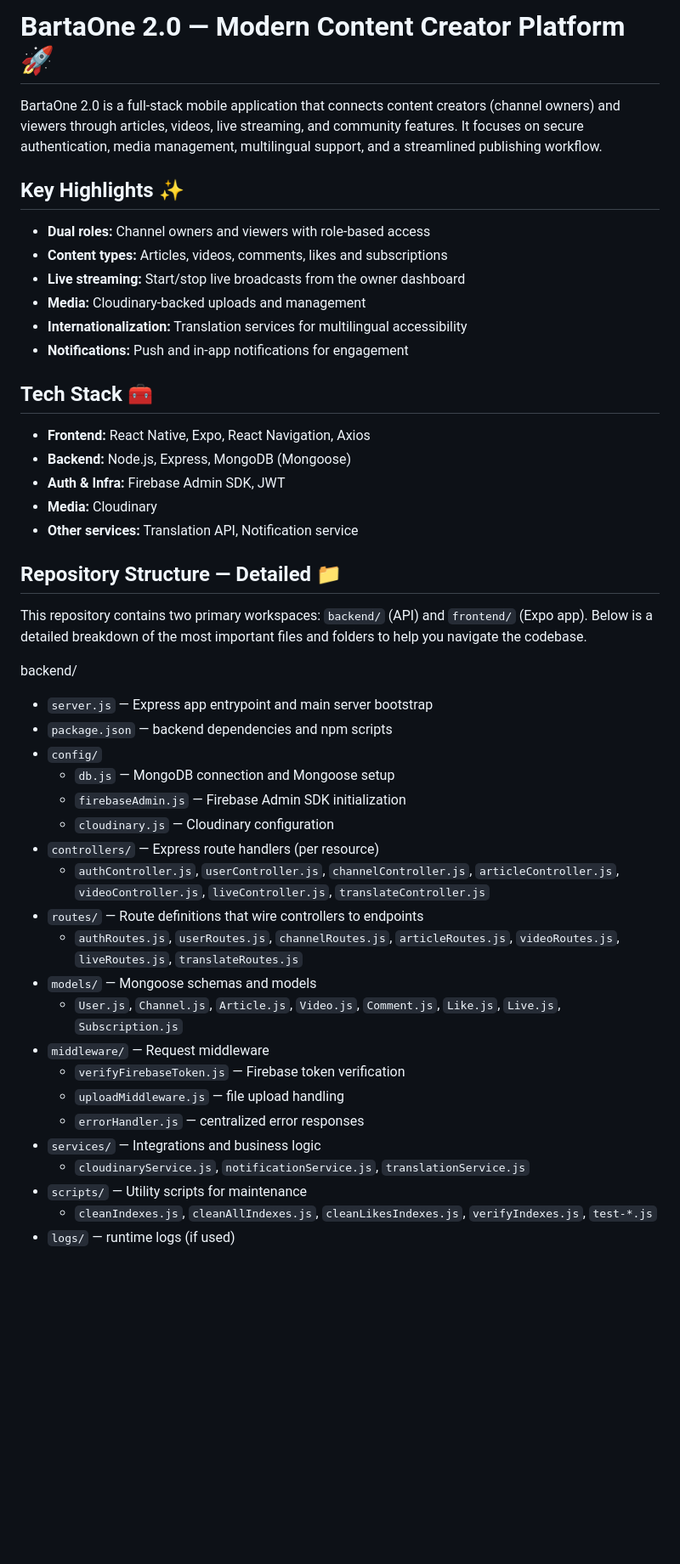
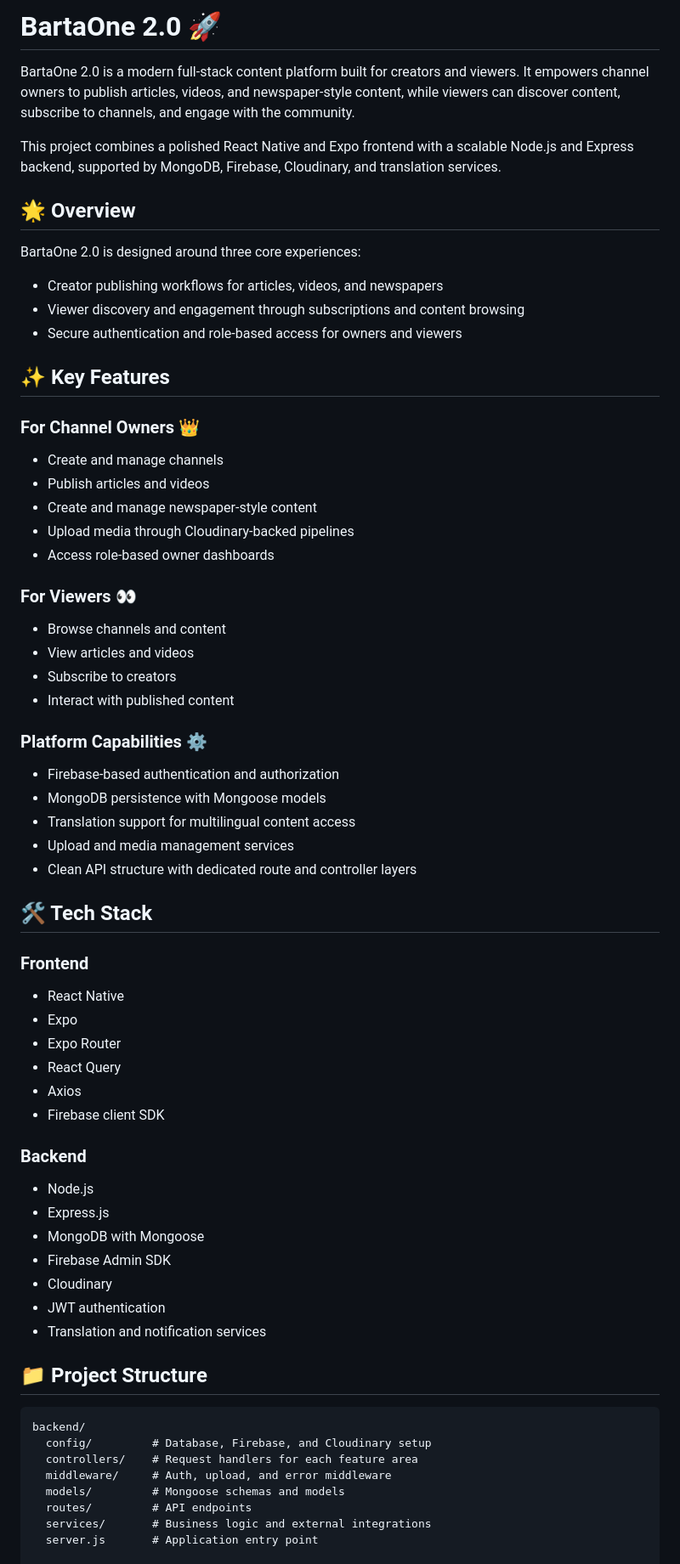
Before and after one commit to sag2004-hub/BartaOne-2.0, a Markdown page: READme.MD, the part around one of its changes. Shown at 85% size. GitHub-like rendering; blank space fills up the shorter version.

Commit message:
docs: update README to enhance clarity and organization; add recent improvements section

````diff
--- a/READme.MD
+++ b/READme.MD
@@ -1,46 +1,67 @@
-# BartaOne 2.0 — Modern Content Creator Platform 🚀
+# BartaOne 2.0 🚀
 
-BartaOne 2.0 is a full-stack mobile application that connects content creators (channel owners) and viewers through articles, videos, live streaming, and community features. It focuses on secure authentication, media management, multilingual support, and a streamlined publishing workflow.
+BartaOne 2.0 is a modern full-stack content platform built for creators and viewers. It empowers channel owners to publish articles, videos, and newspaper-style content, while viewers can discover content, subscribe to channels, and engage with the community.
 
-## Key Highlights ✨
-- **Dual roles:** Channel owners and viewers with role-based access
-- **Content types:** Articles, videos, comments, likes and subscriptions
-- **Live streaming:** Start/stop live broadcasts from the owner dashboard
-- **Media:** Cloudinary-backed uploads and management
-- **Internationalization:** Translation services for multilingual accessibility
-- **Notifications:** Push and in-app notifications for engagement
+This project combines a polished React Native and Expo frontend with a scalable Node.js and Express backend, supported by MongoDB, Firebase, Cloudinary, and translation services.
 
-## Tech Stack 🧰
-- **Frontend:** React Native, Expo, React Navigation, Axios
-- **Backend:** Node.js, Express, MongoDB (Mongoose)
-- **Auth & Infra:** Firebase Admin SDK, JWT
-- **Media:** Cloudinary
-- **Other services:** Translation API, Notification service
+## 🌟 Overview
 
-## Repository Structure — Detailed 📁
-This repository contains two primary workspaces: `backend/` (API) and `frontend/` (Expo app). Below is a detailed breakdown of the most important files and folders to help you navigate the codebase.
+BartaOne 2.0 is designed around three core experiences:
+- Creator publishing workflows for articles, videos, and newspapers
+- Viewer discovery and engagement through subscriptions and content browsing
+- Secure authentication and role-based access for owners and viewers
 
+## ✨ Key Features
+
+### For Channel Owners 👑
+- Create and manage channels
+- Publish articles and videos
+- Create and manage newspaper-style content
+- Upload media through Cloudinary-backed pipelines
+- Access role-based owner dashboards
+
+### For Viewers 👀
+- Browse channels and content
+- View articles and videos
+- Subscribe to creators
+- Interact with published content
+
+### Platform Capabilities ⚙️
+- Firebase-based authentication and authorization
+- MongoDB persistence with Mongoose models
+- Translation support for multilingual content access
+- Upload and media management services
+- Clean API structure with dedicated route and controller layers
+
+## 🛠️ Tech Stack
+
+### Frontend
+- React Native
+- Expo
+- Expo Router
+- React Query
+- Axios
+- Firebase client SDK
+
+### Backend
+- Node.js
+- Express.js
+- MongoDB with Mongoose
+- Firebase Admin SDK
+- Cloudinary
+- JWT authentication
+- Translation and notification services
+
+## 📁 Project Structure
+
+```text
 backend/
-- `server.js` — Express app entrypoint and main server bootstrap
-- `package.json` — backend dependencies and npm scripts
-- `config/`
-  - `db.js` — MongoDB connection and Mongoose setup
-  - `firebaseAdmin.js` — Firebase Admin SDK initialization
-  - `cloudinary.js` — Cloudinary configuration
-- `controllers/` — Express route handlers (per resource)
-  - `authController.js`, `userController.js`, `channelController.js`, `articleController.js`, `videoController.js`, `liveController.js`, `translateController.js`
-- `routes/` — Route definitions that wire controllers to endpoints
-  - `authRoutes.js`, `userRoutes.js`, `channelRoutes.js`, `articleRoutes.js`, `videoRoutes.js`, `liveRoutes.js`, `translateRoutes.js`
-- `models/` — Mongoose schemas and models
-  - `User.js`, `Channel.js`, `Article.js`, `Video.js`, `Comment.js`, `Like.js`, `Live.js`, `Subscription.js`
-- `middleware/` — Request middleware
-  - `verifyFirebaseToken.js` — Firebase token verification
-  - `uploadMiddleware.js` — file upload handling
-  - `errorHandler.js` — centralized error responses
-- `services/` — Integrations and business logic
-  - `cloudinaryService.js`, `notificationService.js`, `translationService.js`
-- `scripts/` — Utility scripts for maintenance
-  - `cleanIndexes.js`, `cleanAllIndexes.js`, `cleanLikesIndexes.js`, `verifyIndexes.js`, `test-*.js`
-- `logs/` — runtime logs (if used)
+  config/         # Database, Firebase, and Cloudinary setup
+  controllers/    # Request handlers for each feature area
+  middleware/     # Auth, upload, and error middleware
+  models/         # Mongoose schemas and models
+  routes/         # API endpoints
+  services/       # Business logic and external integrations
+  server.js       # Application entry point
 
 frontend/
````
Also changed, not shown: other parts of READme.MD (+93 -90 lines).
